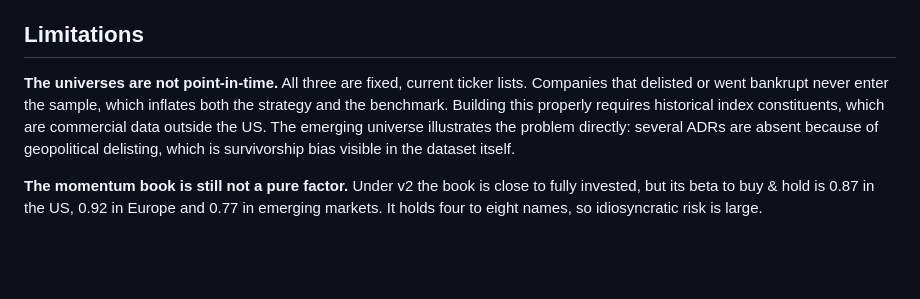
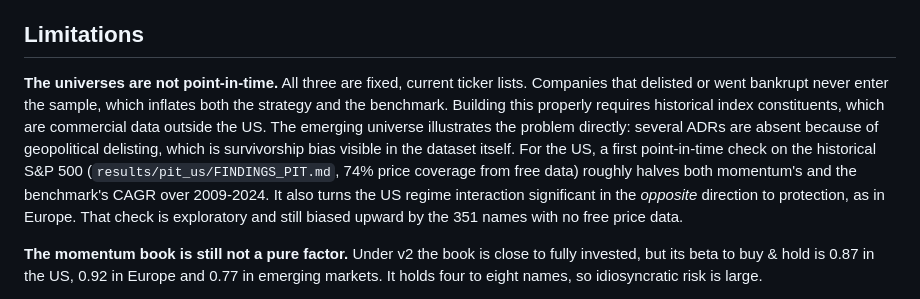
Before and after one commit to Pabloballesteros1412/momentum-regimes, a Markdown page: README_v2.md, the part around the change. Rendered like a GitHub page; blank space fills up the shorter version.

```diff
--- a/README_v2.md
+++ b/README_v2.md
@@ -161,7 +161,7 @@ A third variant, v2full, also scales the book up to 100% gross whenever vol targ
 
 ## Limitations
 
-**The universes are not point-in-time.** All three are fixed, current ticker lists. Companies that delisted or went bankrupt never enter the sample, which inflates both the strategy and the benchmark. Building this properly requires historical index constituents, which are commercial data outside the US. The emerging universe illustrates the problem directly: several ADRs are absent because of geopolitical delisting, which is survivorship bias visible in the dataset itself.
+**The universes are not point-in-time.** All three are fixed, current ticker lists. Companies that delisted or went bankrupt never enter the sample, which inflates both the strategy and the benchmark. Building this properly requires historical index constituents, which are commercial data outside the US. The emerging universe illustrates the problem directly: several ADRs are absent because of geopolitical delisting, which is survivorship bias visible in the dataset itself. For the US, a first point-in-time check on the historical S&P 500 (`results/pit_us/FINDINGS_PIT.md`, 74% price coverage from free data) roughly halves both momentum's and the benchmark's CAGR over 2009-2024. It also turns the US regime interaction significant in the *opposite* direction to protection, as in Europe. That check is exploratory and still biased upward by the 351 names with no free price data.
 
 **The momentum book is still not a pure factor.** Under v2 the book is close to fully invested, but its beta to buy & hold is 0.87 in the US, 0.92 in Europe and 0.77 in emerging markets. It holds four to eight names, so idiosyncratic risk is large.
 
```
Also changed, not shown: results/pit_us/FINDINGS_PIT.md (added, +144 -0 lines).
